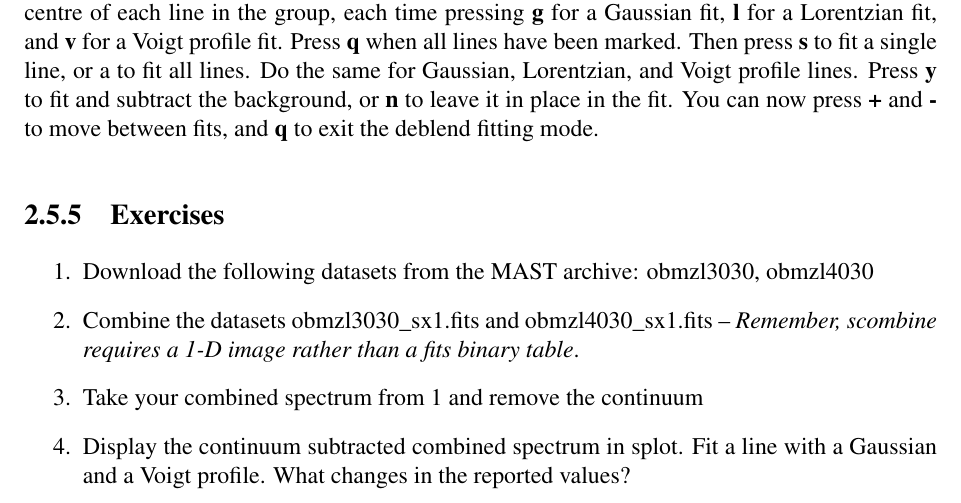
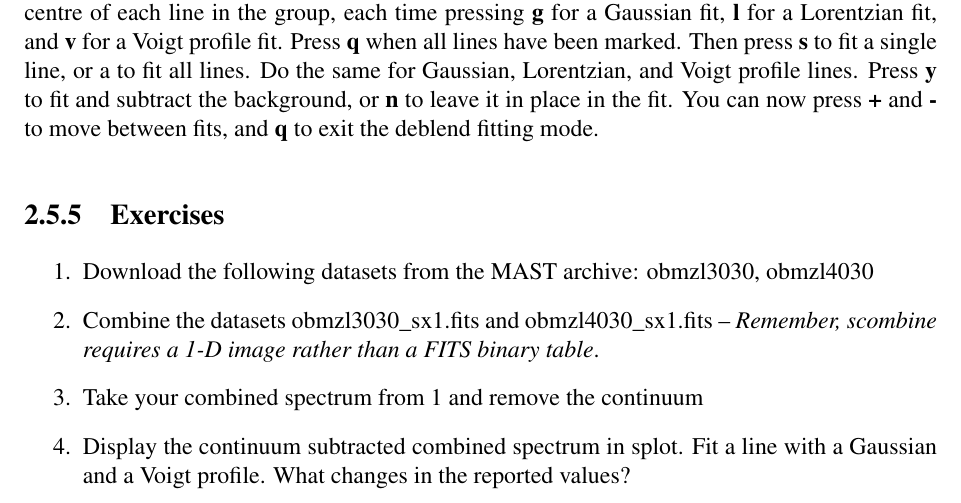
Before and after one commit to staceybright/training-library, a LaTeX book (latexdocs/pyraf/training.tex, which reads latexdocs/pyraf/plots.tex): part of page 20 of 22, cut so that both start at the same text. Compiled offline with pdfLaTeX; a LaTeX package or settings file that is missing is left out; a missing bibliography style is replaced by a similar one.

Commit message:
Capitalizing 'FITS'

```diff
--- a/latexdocs/pyraf/plots.tex
+++ b/latexdocs/pyraf/plots.tex
@@ -331,7 +331,7 @@ DEBLENDING: Move your pointer to the leftmost part of the line group and press {
 \begin{enumerate}
 
 \item Download the following datasets from the MAST archive: obmzl3030, obmzl4030
-\item Combine the datasets obmzl3030\_sx1.fits and obmzl4030\_sx1.fits -- \emph{Remember, scombine requires a 1-D image rather than a fits binary table}.
+\item Combine the datasets obmzl3030\_sx1.fits and obmzl4030\_sx1.fits -- \emph{Remember, scombine requires a 1-D image rather than a FITS binary table}.
 \item Take your combined spectrum from 1 and remove the continuum
 \item Display the continuum subtracted combined spectrum in splot. Fit a line with a Gaussian and a Voigt profile. What changes in the reported values?
 \end{enumerate}
```
